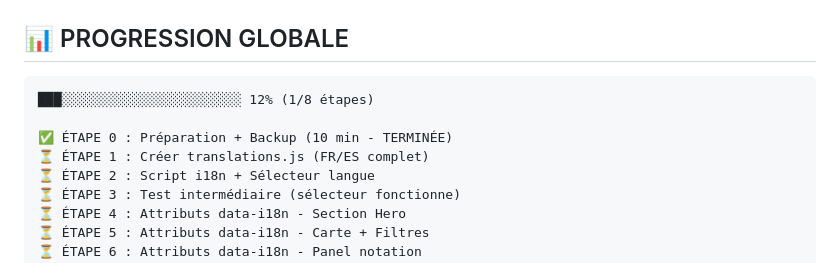
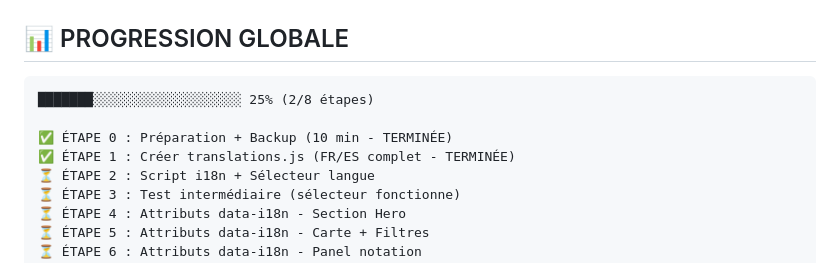
Before and after one commit to sebastienromero/forum-bici, a Markdown page: docs/5. PROGRESS-I18N-FR-ES.md, the part around the change. Drawn GitHub-style.

Commit message:
feat(i18n): créer fichier translations FR/ES complet

````diff
--- a/docs/5. PROGRESS-I18N-FR-ES.md
+++ b/docs/5. PROGRESS-I18N-FR-ES.md
@@ -22,10 +22,10 @@
 ## 📊 PROGRESSION GLOBALE
 
 ```
-███░░░░░░░░░░░░░░░░░░░░░░░ 12% (1/8 étapes)
+███████░░░░░░░░░░░░░░░░░░░ 25% (2/8 étapes)
 
 ✅ ÉTAPE 0 : Préparation + Backup (10 min - TERMINÉE)
-⏳ ÉTAPE 1 : Créer translations.js (FR/ES complet)
+✅ ÉTAPE 1 : Créer translations.js (FR/ES complet - TERMINÉE)
 ⏳ ÉTAPE 2 : Script i18n + Sélecteur langue
 ⏳ ÉTAPE 3 : Test intermédiaire (sélecteur fonctionne)
 ⏳ ÉTAPE 4 : Attributs data-i18n - Section Hero
````
